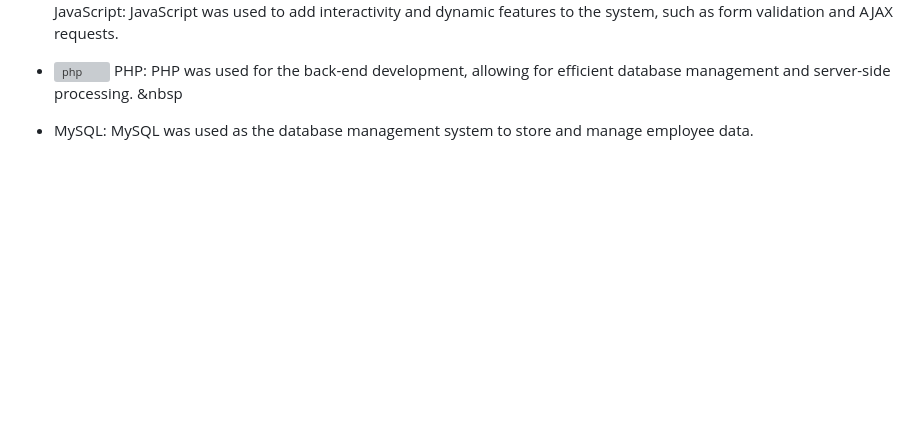
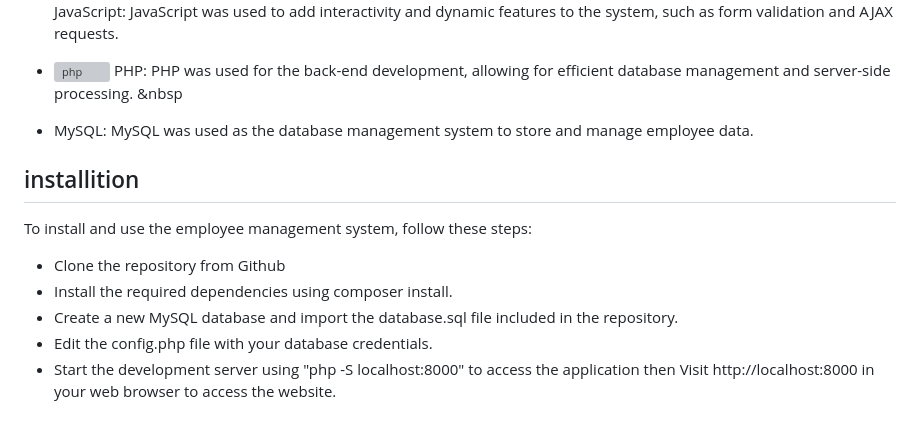
Before and after one commit to nouffahad1/Employee-managment---Advanced-Web-Technologies, a Markdown page: README.md, the part around the change. Drawn GitHub-style; blank space fills up the shorter version; grey boxes are pictures that could not be loaded.

```diff
--- a/README.md
+++ b/README.md
@@ -45,3 +45,22 @@ The employee management system was developed using the following technologies:
 
 [php.com]: https://www.php.net/images/logos/php-power-micro.png
 [php-url]:https://php.net
+
+<!-- installition -->
+## installition
+
+To install and use the employee management system, follow these steps:
+<ul>
+
+<li>Clone the repository from Github</li>
+
+<li> Install the required dependencies using composer install.</li>
+
+<li>Create a new MySQL database and import the database.sql file included in the repository.</li>
+
+<li>Edit the config.php file with your database credentials.</li>
+
+<li>Start the development server using "php -S localhost:8000"
+ to access the application then Visit http://localhost:8000 in your web browser to access the website.
+</li>
+</ul>
```
